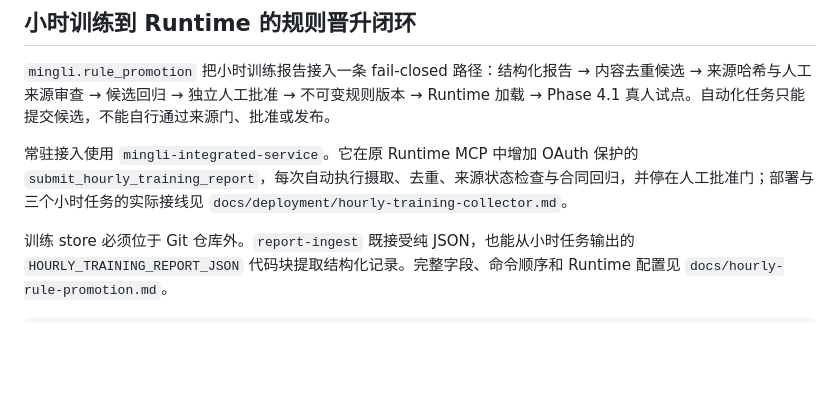
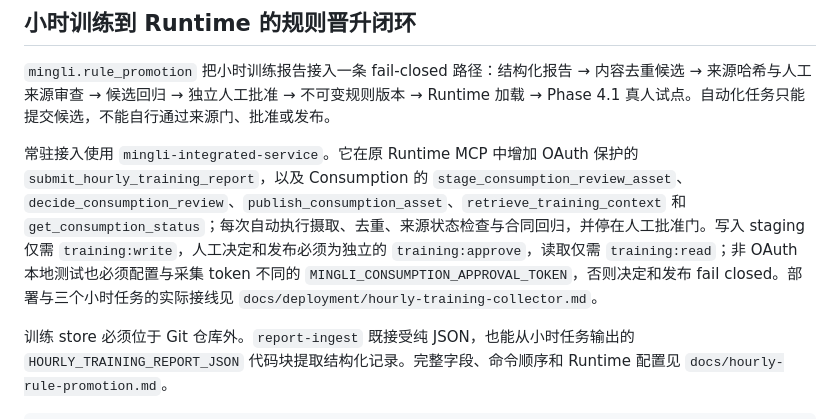
Before and after one commit to mqpmqp/mingli-agent, a Markdown page: README.md, the part around the change. GitHub-like rendering; blank space fills up the shorter version.

Commit message:
docs(training): describe consumption runtime tools

```diff
--- a/README.md
+++ b/README.md
@@ -243,7 +243,7 @@ python -m mingli.cli validation benchmark
 
 `mingli.rule_promotion` 把小时训练报告接入一条 fail-closed 路径：结构化报告 → 内容去重候选 → 来源哈希与人工来源审查 → 候选回归 → 独立人工批准 → 不可变规则版本 → Runtime 加载 → Phase 4.1 真人试点。自动化任务只能提交候选，不能自行通过来源门、批准或发布。
 
-常驻接入使用 `mingli-integrated-service`。它在原 Runtime MCP 中增加 OAuth 保护的 `submit_hourly_training_report`，每次自动执行摄取、去重、来源状态检查与合同回归，并停在人工批准门；部署与三个小时任务的实际接线见 `docs/deployment/hourly-training-collector.md`。
+常驻接入使用 `mingli-integrated-service`。它在原 Runtime MCP 中增加 OAuth 保护的 `submit_hourly_training_report`，以及 Consumption 的 `stage_consumption_review_asset`、`decide_consumption_review`、`publish_consumption_asset`、`retrieve_training_context` 和 `get_consumption_status`；每次自动执行摄取、去重、来源状态检查与合同回归，并停在人工批准门。写入 staging 仅需 `training:write`，人工决定和发布必须为独立的 `training:approve`，读取仅需 `training:read`；非 OAuth 本地测试也必须配置与采集 token 不同的 `MINGLI_CONSUMPTION_APPROVAL_TOKEN`，否则决定和发布 fail closed。部署与三个小时任务的实际接线见 `docs/deployment/hourly-training-collector.md`。
 
 训练 store 必须位于 Git 仓库外。`report-ingest` 既接受纯 JSON，也能从小时任务输出的 `HOURLY_TRAINING_REPORT_JSON` 代码块提取结构化记录。完整字段、命令顺序和 Runtime 配置见 `docs/hourly-rule-promotion.md`。
 
```
